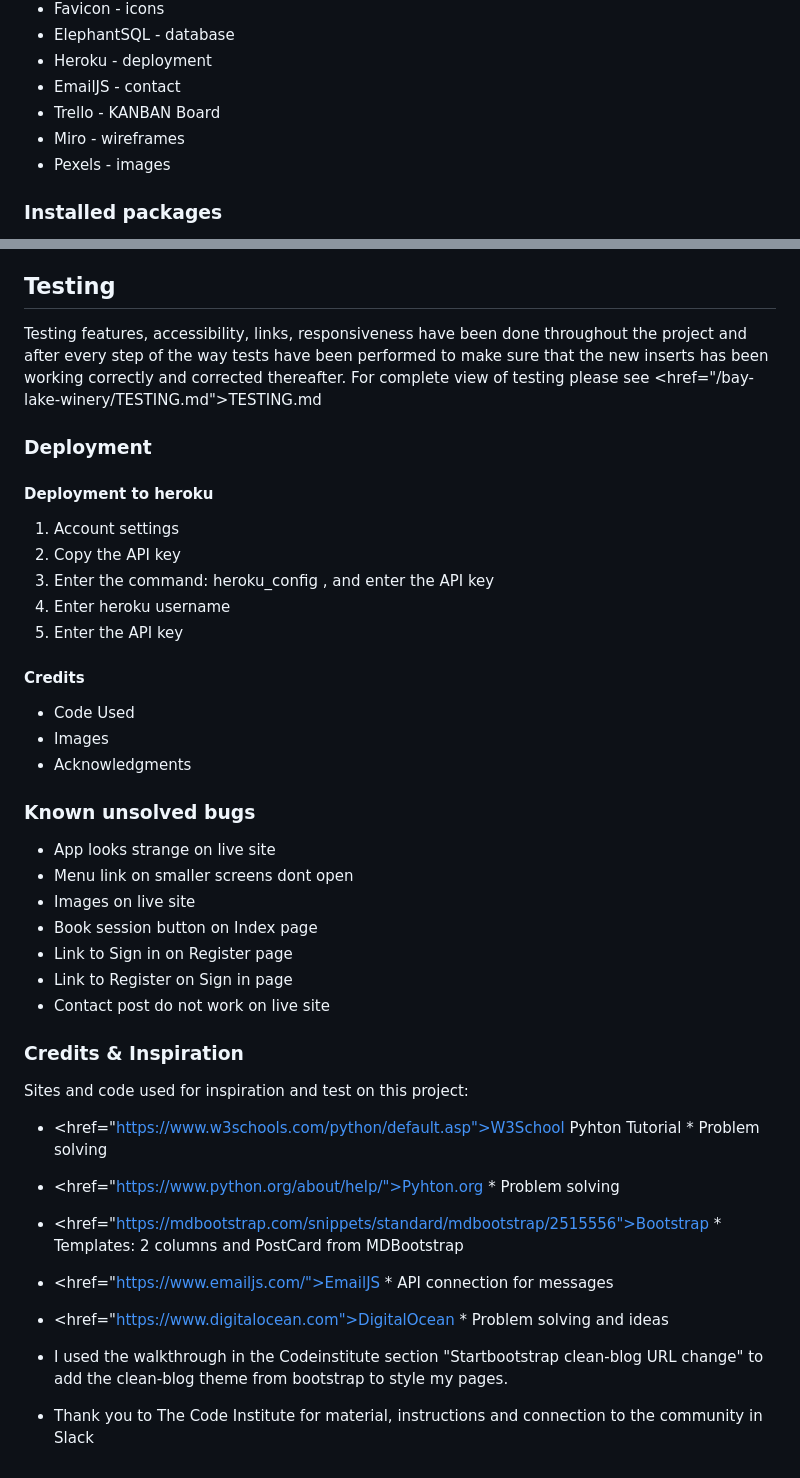
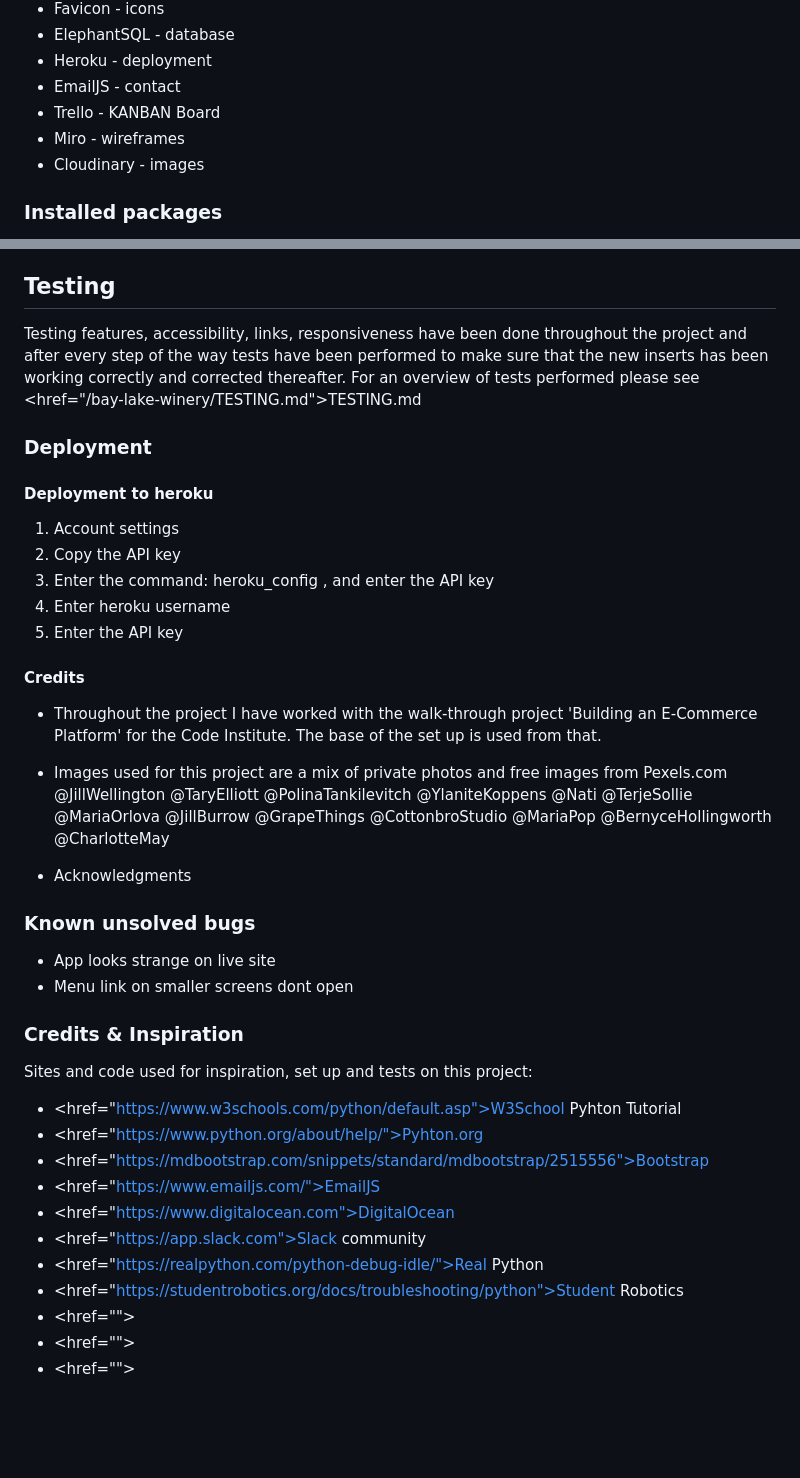
Before and after one commit to helenahagman/bay-lake-winery, a Markdown page: README.md, 2 parts joined by grey strips. Rendered like a GitHub page; blank space fills up the shorter version.

```diff
--- a/README.md
+++ b/README.md
@@ -237,7 +233,7 @@ Throughout the process of building the website, I have tried to think of accessi
 - EmailJS - contact
 - Trello - KANBAN Board
 - Miro - wireframes
-- Pexels - images
+- Cloudinary - images
 
 ### Installed packages
 
@@ -257,9 +253,8 @@ Throughout the process of building the website, I have tried to think of accessi
 
 ## Testing
 
-Testing features, accessibility, links, responsiveness have been done throughout the project and after every step of the
-way tests have been performed to make sure that the new inserts has been working correctly and corrected thereafter.
-For complete view of testing please see <href="/bay-lake-winery/TESTING.md">TESTING.md
+Testing features, accessibility, links, responsiveness have been done throughout the project and after every step of the way tests have been performed to make sure that the new inserts has been working correctly and corrected thereafter.
+For an overview of tests performed please see <href="/bay-lake-winery/TESTING.md">TESTING.md
 
 ### Deployment
 
@@ -273,29 +268,41 @@ For complete view of testing please see <href="/bay-lake-winery/TESTING.md">TEST
 
 #### Credits
 
-- Code Used
-- Images
+- Throughout the project I have worked with the walk-through project 'Building an E-Commerce Platform' for the Code Institute. The base of the set up is used from that.
+
+- Images used for this project are a mix of private photos and free images from Pexels.com
+ @JillWellington
+ @TaryElliott
+ @PolinaTankilevitch
+ @YlaniteKoppens
+ @Nati
+ @TerjeSollie
+ @MariaOrlova
+ @JillBurrow
+ @GrapeThings
+ @CottonbroStudio
+ @MariaPop
+ @BernyceHollingworth
+ @CharlotteMay
 - Acknowledgments
 
 ### Known unsolved bugs
 
 - App looks strange on live site
 - Menu link on smaller screens dont open
-- Images on live site
-- Book session button on Index page
-- Link to Sign in on Register page
-- Link to Register on Sign in page
-- Contact post do not work on live site
 
 ### Credits & Inspiration
 
-Sites and code used for inspiration and test on this project:
+Sites and code used for inspiration, set up and tests on this project:
 
-- <href="https://www.w3schools.com/python/default.asp">W3School Pyhton Tutorial</a> \* Problem solving
-- <href="https://www.python.org/about/help/">Pyhton.org</a> \* Problem solving
-- <href="https://mdbootstrap.com/snippets/standard/mdbootstrap/2515556">Bootstrap</a> \* Templates: 2 columns and PostCard from MDBootstrap
-- <href="https://www.emailjs.com/">EmailJS</a> \* API connection for messages
-- <href="https://www.digitalocean.com">DigitalOcean</a> \* Problem solving and ideas
-
-- I used the walkthrough in the Codeinstitute section "Startbootstrap clean-blog URL change" to add the clean-blog theme from bootstrap to style my pages.
-- Thank you to The Code Institute for material, instructions and connection to the community in Slack
+- <href="https://www.w3schools.com/python/default.asp">W3School Pyhton Tutorial</a>
+- <href="https://www.python.org/about/help/">Pyhton.org</a>
+- <href="https://mdbootstrap.com/snippets/standard/mdbootstrap/2515556">Bootstrap</a>
+- <href="https://www.emailjs.com/">EmailJS</a>
+- <href="https://www.digitalocean.com">DigitalOcean</a>
+- <href="https://app.slack.com">Slack community</a>
+- <href="https://realpython.com/python-debug-idle/">Real Python</a>
+- <href="https://studentrobotics.org/docs/troubleshooting/python">Student Robotics</a>
+- <href=""></a>
+- <href=""></a>
+- <href=""></a>
```
Also changed, not shown: other parts of README.md (+15 -19 lines).
